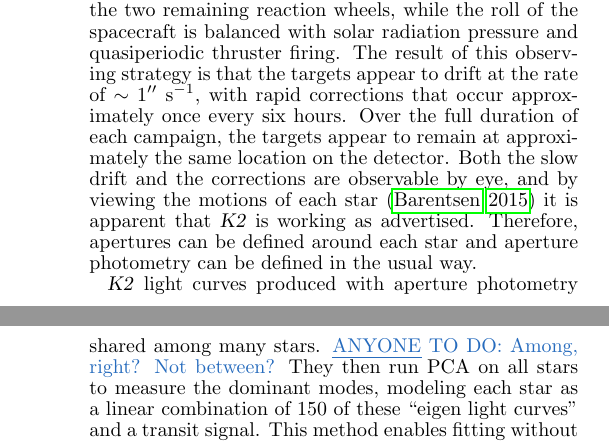
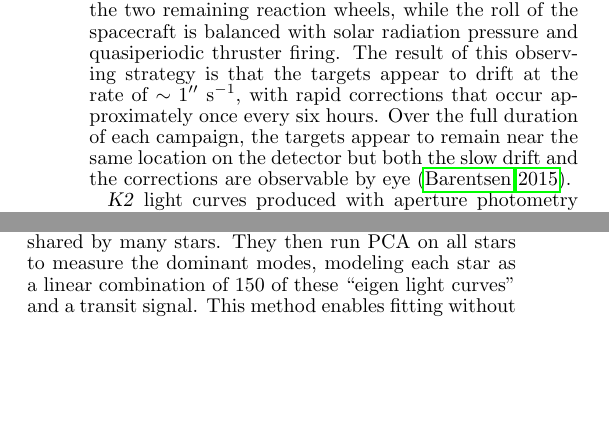
Before and after one commit to benmontet/k2-characterization, a LaTeX document (ms.tex): two parts of the columns of pages 1 and 2 of 9 before the commit and two parts of the columns of page 1 of 9 after it, joined at a grey line, cut so that both start at the same text, the shorter picture padded with empty space. Compiled offline with pdfLaTeX; a missing bibliography style is replaced by a similar one.

Commit message:
small changes in intro

```diff
--- a/ms.tex
+++ b/ms.tex
@@ -174,13 +174,9 @@ thruster firing.
 The result of this observing strategy is that the targets appear to drift
 at the rate of $\sim 1\arcsec$ s$^{-1}$, with rapid corrections that occur
 approximately once every six hours.
-Over the full duration of each campaign, the targets appear to remain at
-approximately the same location on the detector.
-Both the slow drift and the corrections are observable by eye, and by viewing the
-motions of each star \citep{Barentsen15} it is apparent that \KT\ is working as
-advertised.
-Therefore, apertures can be defined around each star and aperture photometry can be
-defined in the usual way.
+Over the full duration of each campaign, the targets appear to remain near the
+same location on the detector but both the slow drift and the corrections are
+observable by eye \citep{Barentsen15}.
 
 \KT\ light curves produced with aperture photometry contain substantial pointing-induced
 photometric variations caused by the star's apparent motion over a poorly-defined flat
@@ -214,8 +210,7 @@ done in cosmology and, increasingly, in radial velocity searches for planetary s
 \paperit{} simultaneously fit both the systematics and potential planetary transit signals
 in a search for transiting planets.
 The authors of that paper assume that the dominant trends in the observed stellar light
-curves are caused by spacecraft motion and are shared among many stars. \anytodo{Among,
-right? Not between?}
+curves are caused by spacecraft motion and are shared by many stars.
 They then run PCA on all stars to measure the dominant modes, modeling each star as a
 linear combination of 150 of these ``eigen light curves'' and a transit signal.
 This method enables fitting without over-fitting, and also permits marginalization over
```
Also changed, not shown: ms.tex (4 more changed lines).
